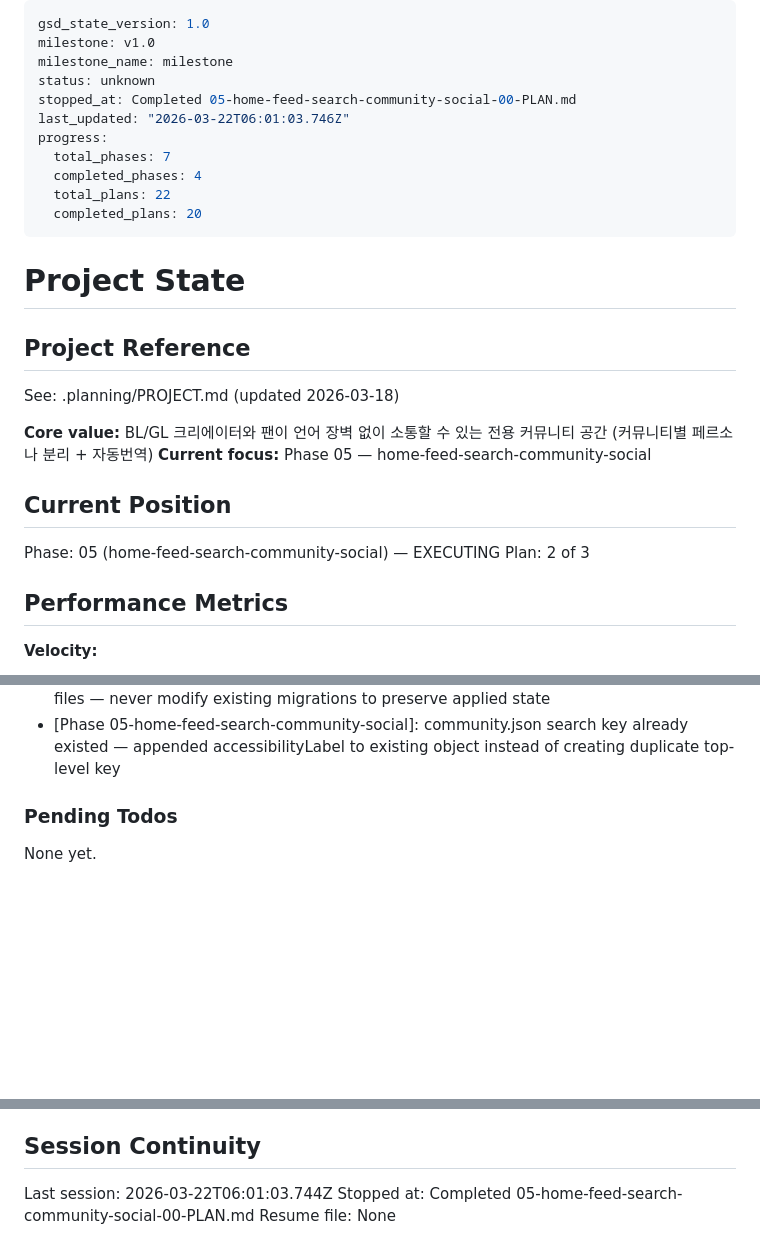
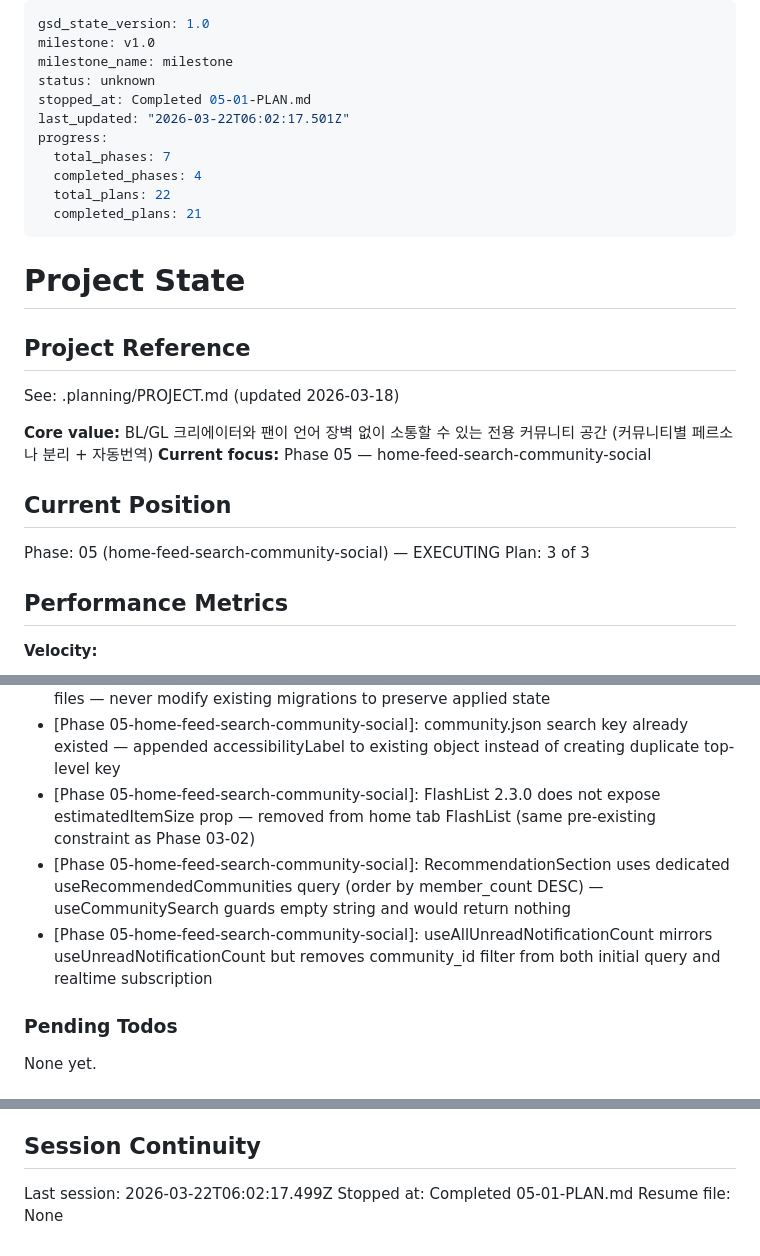
Before and after one commit to sangwopark19/wecord, a Markdown page: .planning/STATE.md, 3 parts joined by grey strips. Drawn GitHub-style; blank space fills up the shorter version.

Commit message:
docs(05-01): complete home-feed plan — cross-community feed + home tab conditional views

```diff
--- a/.planning/STATE.md
+++ b/.planning/STATE.md
@@ -3,13 +3,13 @@ gsd_state_version: 1.0
 milestone: v1.0
 milestone_name: milestone
 status: unknown
-stopped_at: Completed 05-home-feed-search-community-social-00-PLAN.md
-last_updated: "2026-03-22T06:01:03.746Z"
+stopped_at: Completed 05-01-PLAN.md
+last_updated: "2026-03-22T06:02:17.501Z"
 progress:
   total_phases: 7
   completed_phases: 4
   total_plans: 22
-  completed_plans: 20
+  completed_plans: 21
 ---
 
 # Project State
@@ -24,7 +24,7 @@ See: .planning/PROJECT.md (updated 2026-03-18)
 ## Current Position
 
 Phase: 05 (home-feed-search-community-social) — EXECUTING
-Plan: 2 of 3
+Plan: 3 of 3
 
 ## Performance Metrics
 
@@ -123,6 +124,9 @@ Recent decisions affecting current work:
 - [Phase 04-highlights-notices-notifications-translation]: HighlightScreen extracted to components/highlight/HighlightScreen.tsx — uses useRouter() internally, accepts only communityId prop; setActiveTab not needed for standalone Stack route
 - [Phase 04-highlights-notices-notifications-translation]: Gap closure creates new migration files — never modify existing migrations to preserve applied state
 - [Phase 05-home-feed-search-community-social]: community.json search key already existed — appended accessibilityLabel to existing object instead of creating duplicate top-level key
+- [Phase 05-home-feed-search-community-social]: FlashList 2.3.0 does not expose estimatedItemSize prop — removed from home tab FlashList (same pre-existing constraint as Phase 03-02)
+- [Phase 05-home-feed-search-community-social]: RecommendationSection uses dedicated useRecommendedCommunities query (order by member_count DESC) — useCommunitySearch guards empty string and would return nothing
+- [Phase 05-home-feed-search-community-social]: useAllUnreadNotificationCount mirrors useUnreadNotificationCount but removes community_id filter from both initial query and realtime subscription
 
 ### Pending Todos
 
@@ -139,6 +143,6 @@ None yet.
 
 ## Session Continuity
 
-Last session: 2026-03-22T06:01:03.744Z
-Stopped at: Completed 05-home-feed-search-community-social-00-PLAN.md
+Last session: 2026-03-22T06:02:17.499Z
+Stopped at: Completed 05-01-PLAN.md
 Resume file: None
```
Also changed, not shown: other parts of .planning/STATE.md (+1 -0 lines), .planning/ROADMAP.md (+3 -3 lines), 1 other file.
